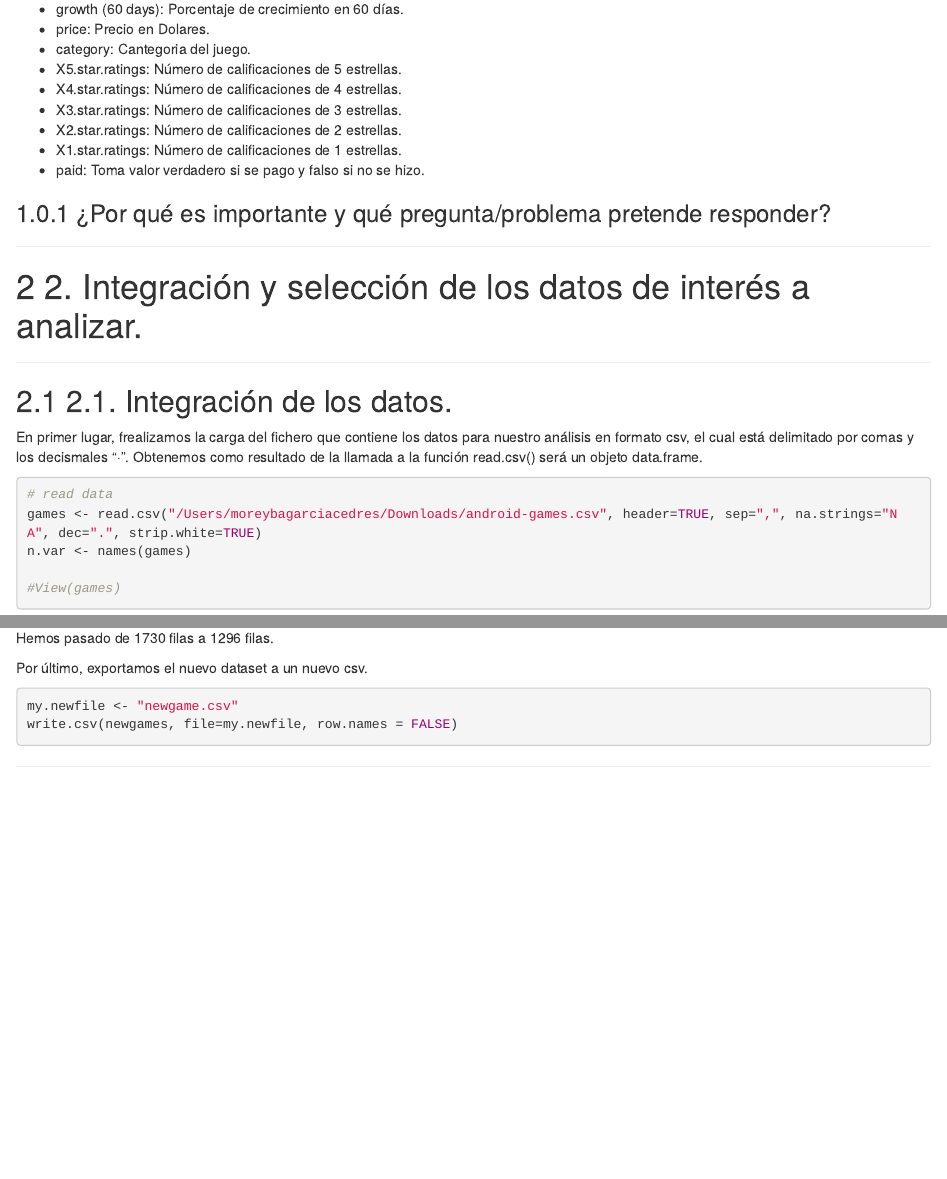
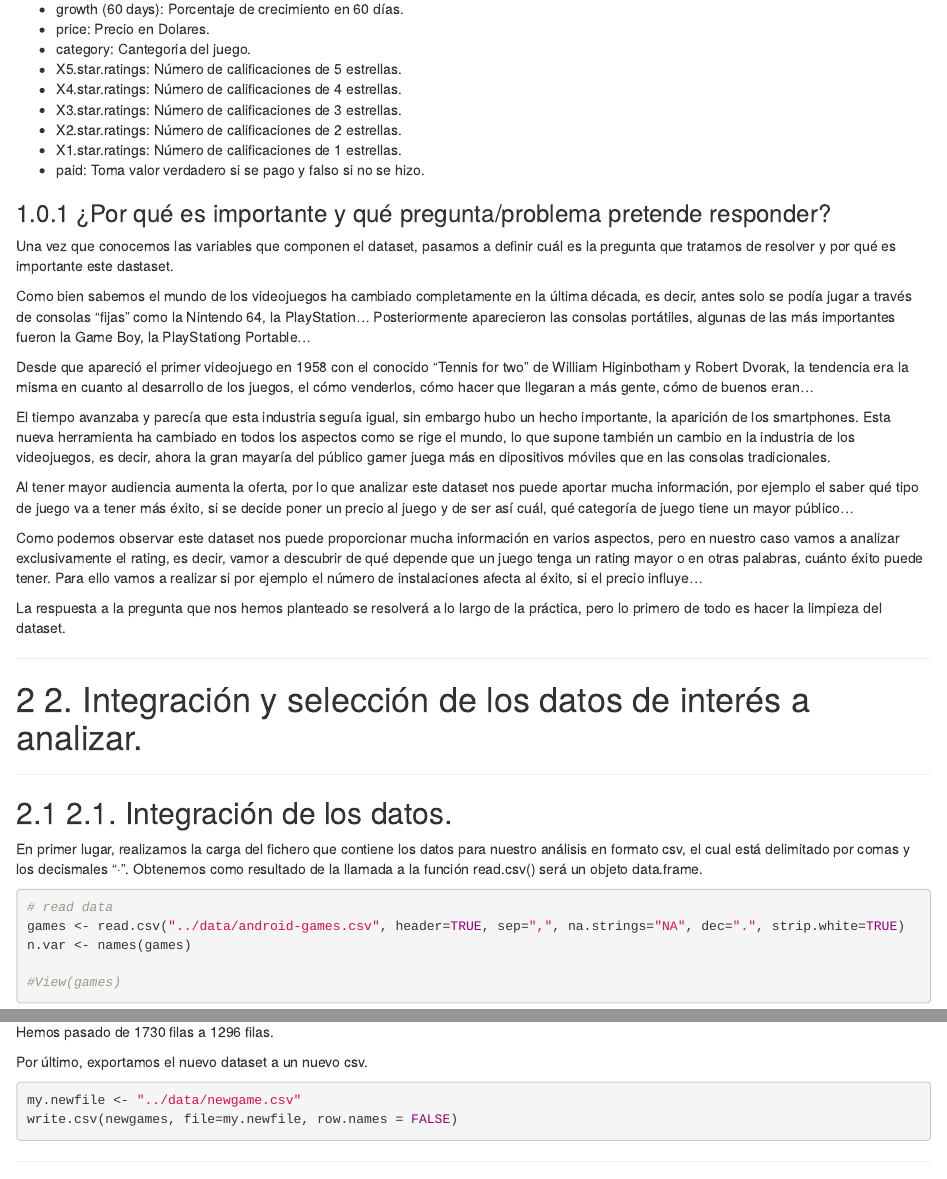
Before and after one commit to Moreyba/Pr-ctica-2-Limpieza-y-validaci-n-de-los-datos, an R Markdown document (code/Practica 2 Limpieza de datos..Rmd): the page in a window 1100 px wide, from 690 px down, and a second part further down, joined at a grey line. Rendered offline with R 4.5, knitr and Pandoc, with nearby package versions; both versions are drawn in the output format of the newer one.

Commit message:
Planteamiento del problema

````diff
--- a/code/Practica 2 Limpieza de datos..Rmd
+++ b/code/Practica 2 Limpieza de datos..Rmd
@@ -3,12 +3,12 @@ title: 'PRACTICA 2: LIMPIEZA Y VALIDACIÓN DE LOS DATOS'
 authors: "Mario Ubierna San Mamés y Moreyba García Cedrés"
 date: '`r format(Sys.Date(),"%e de %B %Y")`'
 output:
-  pdf_document:
-    latex_engine: xelatex
   html_document:
     toc: yes
     number_sections: yes
     toc_depth: 2
+  pdf_document:
+    latex_engine: xelatex
 ---
 
 
@@ -52,17 +52,31 @@ El dataset que hemos selecionado contiene datos de los 100 juegos de Google Play
 
 ### ¿Por qué es importante y qué pregunta/problema pretende responder?
 
+Una vez que conocemos las variables que componen el dataset, pasamos a definir cuál es la pregunta que tratamos de resolver y por qué es importante este dastaset.
+
+Como bien sabemos el mundo de los videojuegos ha cambiado completamente en la última década, es decir, antes solo se podía jugar a través de consolas "fijas" como la Nintendo 64, la PlayStation... Posteriormente aparecieron las consolas portátiles, algunas de las más importantes fueron la Game Boy, la PlayStationg Portable...
+
+Desde que apareció el primer videojuego en 1958 con el conocido "Tennis for two" de William Higinbotham y Robert Dvorak, la tendencia era la misma en cuanto al desarrollo de los juegos, el cómo venderlos, cómo hacer que llegaran a más gente, cómo de buenos eran...
+
+El tiempo avanzaba y parecía que esta industria seguía igual, sin embargo hubo un hecho importante, la aparición de los smartphones. Esta nueva herramienta ha cambiado en todos los aspectos como se rige el mundo, lo que supone también un cambio en la industria de los videojuegos, es decir, ahora la gran mayaría del público gamer juega más en dipositivos móviles que en las consolas tradicionales.
+
+Al tener mayor audiencia aumenta la oferta, por lo que analizar este dataset nos puede aportar mucha información, por ejemplo el saber qué tipo de juego va a tener más éxito, si se decide poner un precio al juego y de ser así cuál, qué categoría de juego tiene un mayor público...
+
+Como podemos observar este dataset nos puede proporcionar mucha información en varios aspectos, pero en nuestro caso vamos a analizar exclusivamente el rating, es decir, vamor a descubrir de qué depende que un juego tenga un rating mayor o en otras palabras, cuánto éxito puede tener. Para ello vamos a realizar si por ejemplo el número de instalaciones afecta al éxito, si el precio influye...
+
+La respuesta a la pregunta que nos hemos planteado se resolverá a lo largo de la práctica, pero lo primero de todo es hacer la limpieza del dataset.
+
 ****
 # 2. Integración y selección de los datos de interés a analizar.
 ****
 
 ## 2.1. Integración de los datos.
 
-En primer lugar, frealizamos la carga del fichero que contiene los datos para nuestro análisis en formato csv, el cual está delimitado por comas y los decismales "·". Obtenemos como resultado de la llamada a la función read.csv() será un objeto data.frame.
+En primer lugar, realizamos la carga del fichero que contiene los datos para nuestro análisis en formato csv, el cual está delimitado por comas y los decismales "·". Obtenemos como resultado de la llamada a la función read.csv() será un objeto data.frame.
 
 ```{r, echo=TRUE}
 # read data
-games <- read.csv("/Users/moreybagarciacedres/Downloads/android-games.csv", header=TRUE, sep=",", na.strings="NA", dec=".", strip.white=TRUE)
+games <- read.csv("../data/android-games.csv", header=TRUE, sep=",", na.strings="NA", dec=".", strip.white=TRUE)
 n.var <- names(games)
 
 #View(games)
@@ -301,7 +315,7 @@ Hemos pasado de `r filas_old` filas a `r filas_new` filas.
 Por último, exportamos el nuevo dataset a un nuevo csv.
 
 ```{r, echo=TRUE}
-my.newfile <- "newgame.csv"
+my.newfile <- "../data/newgame.csv"
 write.csv(newgames, file=my.newfile, row.names = FALSE)
 
 ```
````
